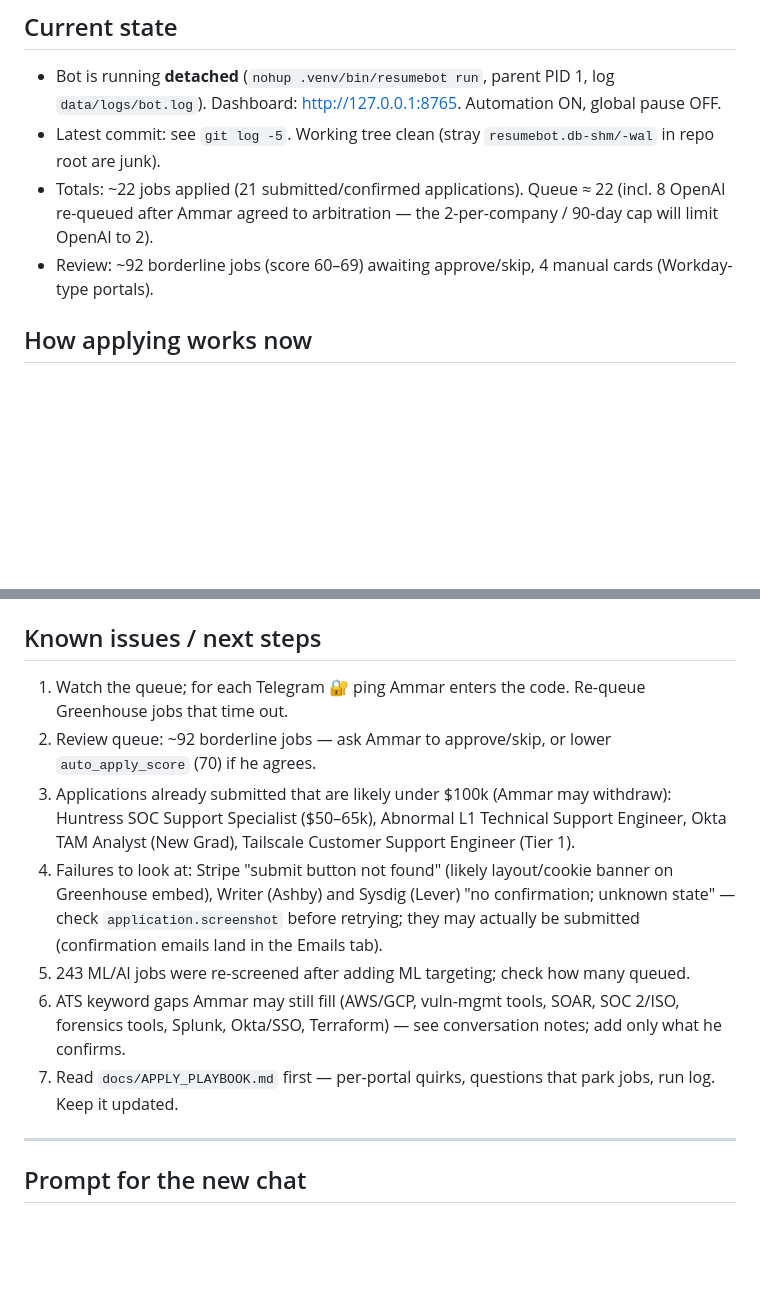
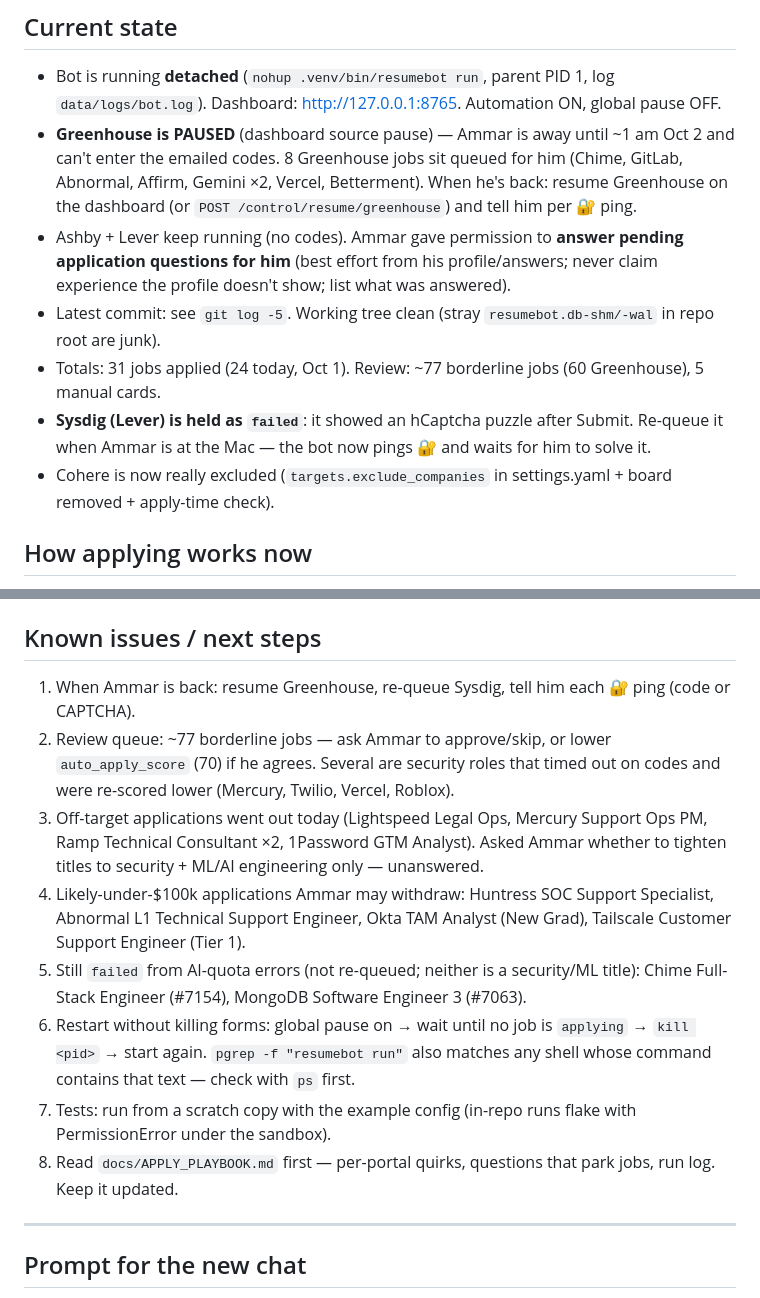
Before and after one commit to AIAMTechnologies/resume-bot, a Markdown page: docs/HANDOFF.md, 2 parts joined by grey strips. Rendered like a GitHub page; blank space fills up the shorter version.

Commit message:
Handoff: Greenhouse paused while Ammar is away; current state and next steps
Co-Authored-By: Claude Fable 5.1 <noreply@anthropic.com>

```diff
--- a/docs/HANDOFF.md
+++ b/docs/HANDOFF.md
@@ -15,10 +15,16 @@ Paste the prompt at the bottom into a new Claude Code chat opened in `/Users/amm
 ## Current state
 - Bot is running **detached** (`nohup .venv/bin/resumebot run`, parent PID 1, log `data/logs/bot.log`).
   Dashboard: http://127.0.0.1:8765. Automation ON, global pause OFF.
+- **Greenhouse is PAUSED** (dashboard source pause) — Ammar is away until ~1 am Oct 2 and can't enter the emailed
+  codes. 8 Greenhouse jobs sit queued for him (Chime, GitLab, Abnormal, Affirm, Gemini ×2, Vercel, Betterment).
+  When he's back: resume Greenhouse on the dashboard (or `POST /control/resume/greenhouse`) and tell him per 🔐 ping.
+- Ashby + Lever keep running (no codes). Ammar gave permission to **answer pending application questions for him**
+  (best effort from his profile/answers; never claim experience the profile doesn't show; list what was answered).
 - Latest commit: see `git log -5`. Working tree clean (stray `resumebot.db-shm/-wal` in repo root are junk).
-- Totals: ~22 jobs applied (21 submitted/confirmed applications). Queue ≈ 22 (incl. 8 OpenAI re-queued after
-  Ammar agreed to arbitration — the 2-per-company / 90-day cap will limit OpenAI to 2).
-- Review: ~92 borderline jobs (score 60–69) awaiting approve/skip, 4 manual cards (Workday-type portals).
+- Totals: 31 jobs applied (24 today, Oct 1). Review: ~77 borderline jobs (60 Greenhouse), 5 manual cards.
+- **Sysdig (Lever) is held as `failed`**: it showed an hCaptcha puzzle after Submit. Re-queue it when Ammar is at the
+  Mac — the bot now pings 🔐 and waits for him to solve it.
+- Cohere is now really excluded (`targets.exclude_companies` in settings.yaml + board removed + apply-time check).
 
 ## How applying works now
 - Portals: Greenhouse, Ashby, Lever each run **3 parallel lanes**, each application in its own Chrome tab
@@ -44,18 +50,19 @@ Paste the prompt at the bottom into a new Claude Code chat opened in `/Users/amm
 - Address/postal code are filled in (`contact.address`, `contact.postal_code`).
 
 ## Known issues / next steps
-1. Watch the queue; for each Telegram 🔐 ping Ammar enters the code. Re-queue Greenhouse jobs that time out.
-2. Review queue: ~92 borderline jobs — ask Ammar to approve/skip, or lower `auto_apply_score` (70) if he agrees.
-3. Applications already submitted that are likely under $100k (Ammar may withdraw): Huntress SOC Support
-   Specialist ($50–65k), Abnormal L1 Technical Support Engineer, Okta TAM Analyst (New Grad), Tailscale
-   Customer Support Engineer (Tier 1).
-4. Failures to look at: Stripe "submit button not found" (likely layout/cookie banner on Greenhouse embed),
-   Writer (Ashby) and Sysdig (Lever) "no confirmation; unknown state" — check `application.screenshot`
-   before retrying; they may actually be submitted (confirmation emails land in the Emails tab).
-5. 243 ML/AI jobs were re-screened after adding ML targeting; check how many queued.
-6. ATS keyword gaps Ammar may still fill (AWS/GCP, vuln-mgmt tools, SOAR, SOC 2/ISO, forensics tools,
-   Splunk, Okta/SSO, Terraform) — see conversation notes; add only what he confirms.
-7. Read `docs/APPLY_PLAYBOOK.md` first — per-portal quirks, questions that park jobs, run log. Keep it updated.
+1. When Ammar is back: resume Greenhouse, re-queue Sysdig, tell him each 🔐 ping (code or CAPTCHA).
+2. Review queue: ~77 borderline jobs — ask Ammar to approve/skip, or lower `auto_apply_score` (70) if he agrees.
+   Several are security roles that timed out on codes and were re-scored lower (Mercury, Twilio, Vercel, Roblox).
+3. Off-target applications went out today (Lightspeed Legal Ops, Mercury Support Ops PM, Ramp Technical Consultant ×2,
+   1Password GTM Analyst). Asked Ammar whether to tighten titles to security + ML/AI engineering only — unanswered.
+4. Likely-under-$100k applications Ammar may withdraw: Huntress SOC Support Specialist, Abnormal L1 Technical
+   Support Engineer, Okta TAM Analyst (New Grad), Tailscale Customer Support Engineer (Tier 1).
+5. Still `failed` from AI-quota errors (not re-queued; neither is a security/ML title): Chime Full-Stack Engineer
+   (#7154), MongoDB Software Engineer 3 (#7063).
+6. Restart without killing forms: global pause on → wait until no job is `applying` → `kill <pid>` → start again.
+   `pgrep -f "resumebot run"` also matches any shell whose command contains that text — check with `ps` first.
+7. Tests: run from a scratch copy with the example config (in-repo runs flake with PermissionError under the sandbox).
+8. Read `docs/APPLY_PLAYBOOK.md` first — per-portal quirks, questions that park jobs, run log. Keep it updated.
 
 ---
 
```
Also changed, not shown: other parts of docs/HANDOFF.md (+1 -1 lines).
